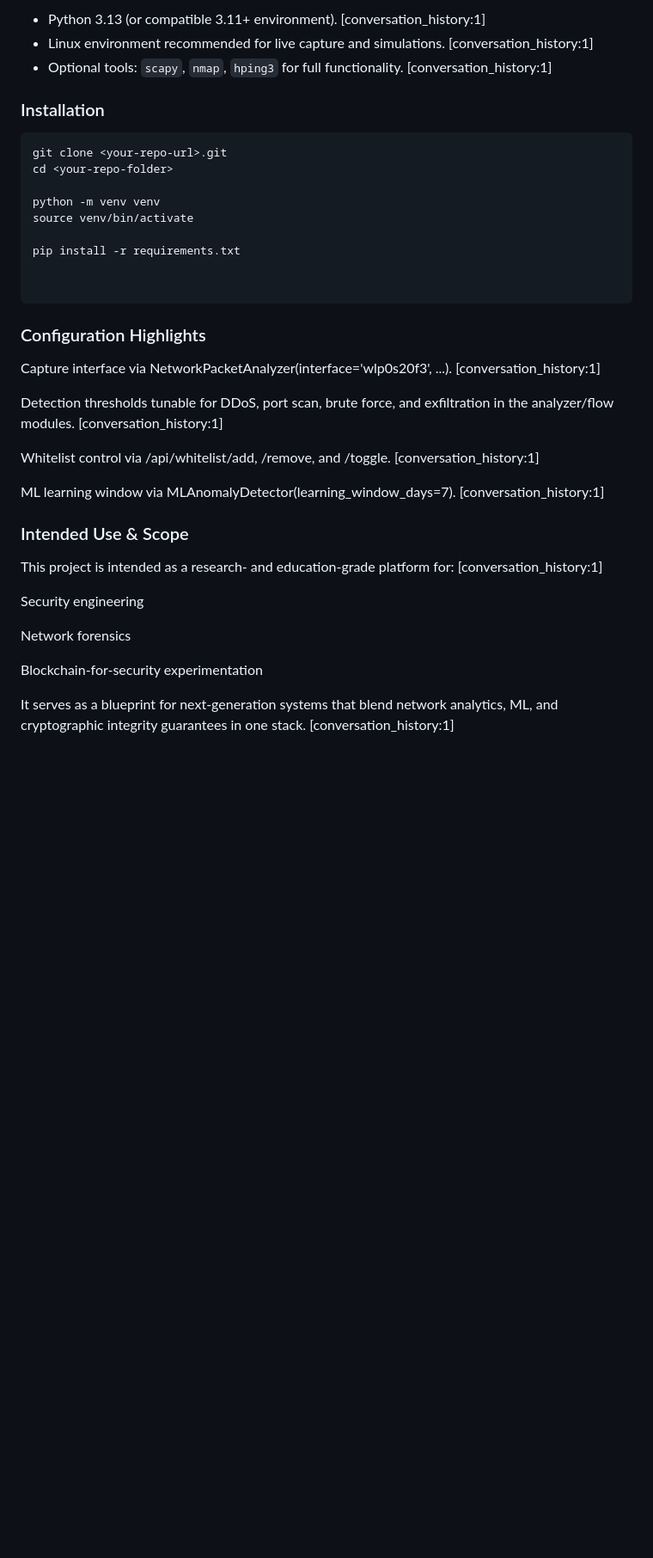
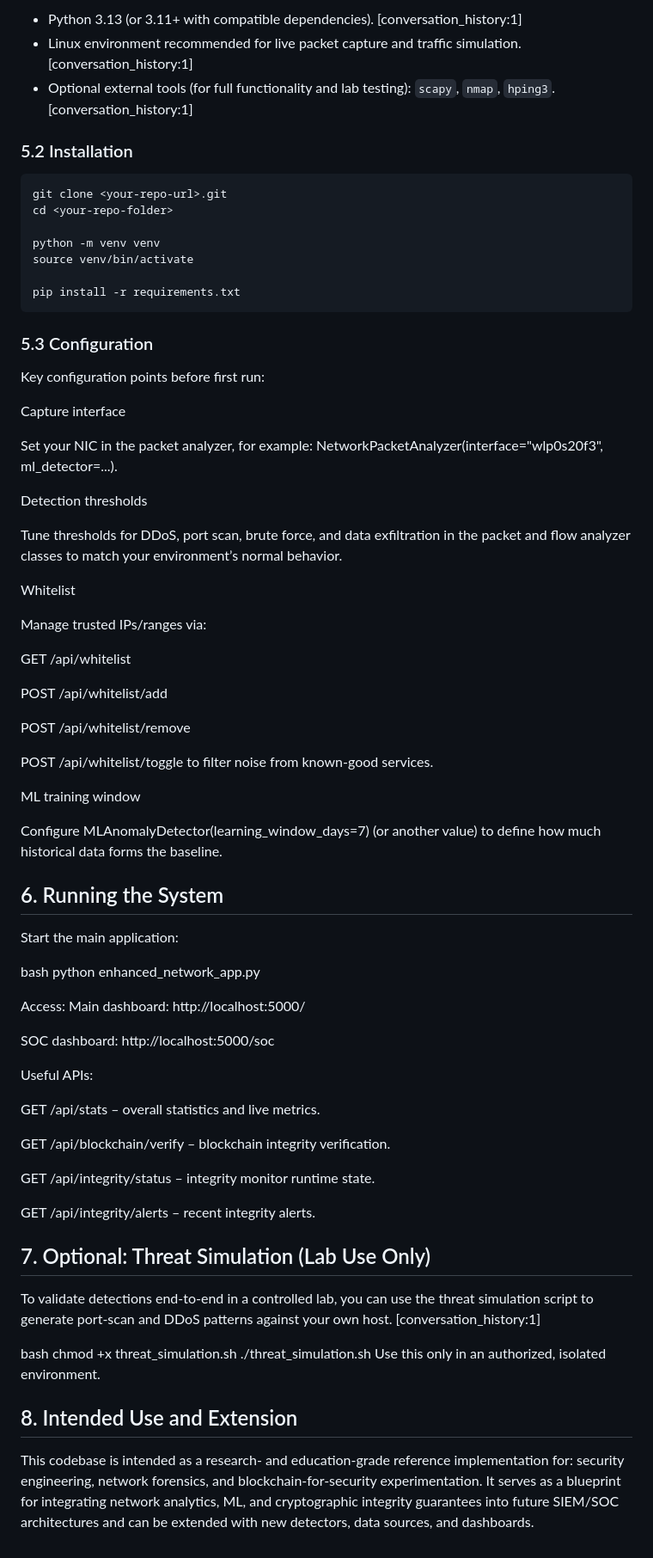
Before and after one commit to mithunveluru/blockchain-security-audit, a Markdown page: README.md, the part around one of its changes. Shown at 86% size. GitHub-like rendering; blank space fills up the shorter version.

````diff
--- a/README.md
+++ b/README.md
@@ -120,9 +77,9 @@ Core components: [conversation_history:1]
 
-- Python 3.13 (or compatible 3.11+ environment). [conversation_history:1]
-- Linux environment recommended for live capture and simulations. [conversation_history:1]
-- Optional tools: `scapy`, `nmap`, `hping3` for full functionality. [conversation_history:1]
+- Python 3.13 (or 3.11+ with compatible dependencies). [conversation_history:1]
+- Linux environment recommended for live packet capture and traffic simulation. [conversation_history:1]
+- Optional external tools (for full functionality and lab testing): `scapy`, `nmap`, `hping3`. [conversation_history:1]
 
-### Installation
+### 5.2 Installation
 
 ```bash
 git clone <your-repo-url>.git
@@ -132,27 +89,68 @@ python -m venv venv
 source venv/bin/activate
 
 pip install -r requirements.txt
+```
 
 
-```
-### Configuration Highlights
-Capture interface via NetworkPacketAnalyzer(interface='wlp0s20f3', ...). [conversation_history:1]
+### 5.3 Configuration
+Key configuration points before first run:
 
-Detection thresholds tunable for DDoS, port scan, brute force, and exfiltration in the analyzer/flow modules. [conversation_history:1]
+Capture interface
 
-Whitelist control via /api/whitelist/add, /remove, and /toggle. [conversation_history:1]
+Set your NIC in the packet analyzer, for example:
+NetworkPacketAnalyzer(interface="wlp0s20f3", ml_detector=...).
 
-ML learning window via MLAnomalyDetector(learning_window_days=7). [conversation_history:1]
+Detection thresholds
+
+Tune thresholds for DDoS, port scan, brute force, and data exfiltration in the packet and flow analyzer classes to match your environment’s normal behavior.
+
+Whitelist
+
+Manage trusted IPs/ranges via:
+
+GET /api/whitelist
+
+POST /api/whitelist/add
+
+POST /api/whitelist/remove
+
+POST /api/whitelist/toggle
+to filter noise from known-good services.
+
+ML training window
+
+Configure MLAnomalyDetector(learning_window_days=7) (or another value) to define how much historical data forms the baseline.
 
 
+## 6. Running the System
+Start the main application:
 
-### Intended Use & Scope
-This project is intended as a research- and education-grade platform for: [conversation_history:1]
+bash
+python enhanced_network_app.py
 
-Security engineering
+Access:
+Main dashboard: http://localhost:5000/
 
-Network forensics
+SOC dashboard: http://localhost:5000/soc
 
-Blockchain-for-security experimentation
+Useful APIs:
 
-It serves as a blueprint for next-generation systems that blend network analytics, ML, and cryptographic integrity guarantees in one stack. [conversation_history:1]
+GET /api/stats – overall statistics and live metrics.
+
+GET /api/blockchain/verify – blockchain integrity verification.
+
+GET /api/integrity/status – integrity monitor runtime state.
+
+GET /api/integrity/alerts – recent integrity alerts.
+
+## 7. Optional: Threat Simulation (Lab Use Only)
+To validate detections end-to-end in a controlled lab, you can use the threat simulation script to generate port-scan and DDoS patterns against your own host. [conversation_history:1]
+
+bash
+chmod +x threat_simulation.sh
+./threat_simulation.sh
+Use this only in an authorized, isolated environment.
+
+## 8. Intended Use and Extension
+This codebase is intended as a research- and education-grade reference implementation for: security engineering, network forensics, and blockchain-for-security experimentation.
+It serves as a blueprint for integrating network analytics, ML, and cryptographic integrity guarantees into future SIEM/SOC architectures and can be extended with new detectors, data sources, and dashboards.
````
Also changed, not shown: other parts of README.md (+42 -85 lines).
